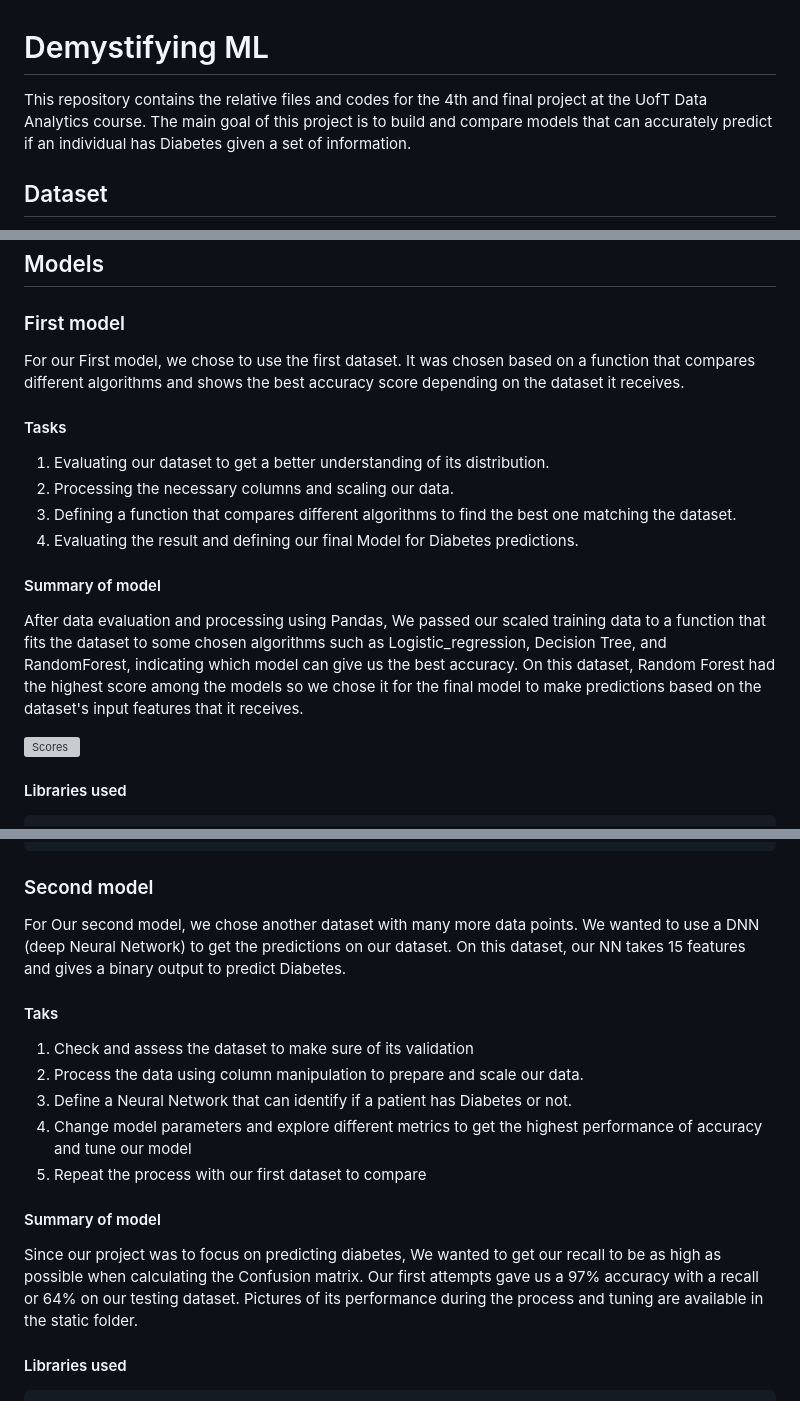
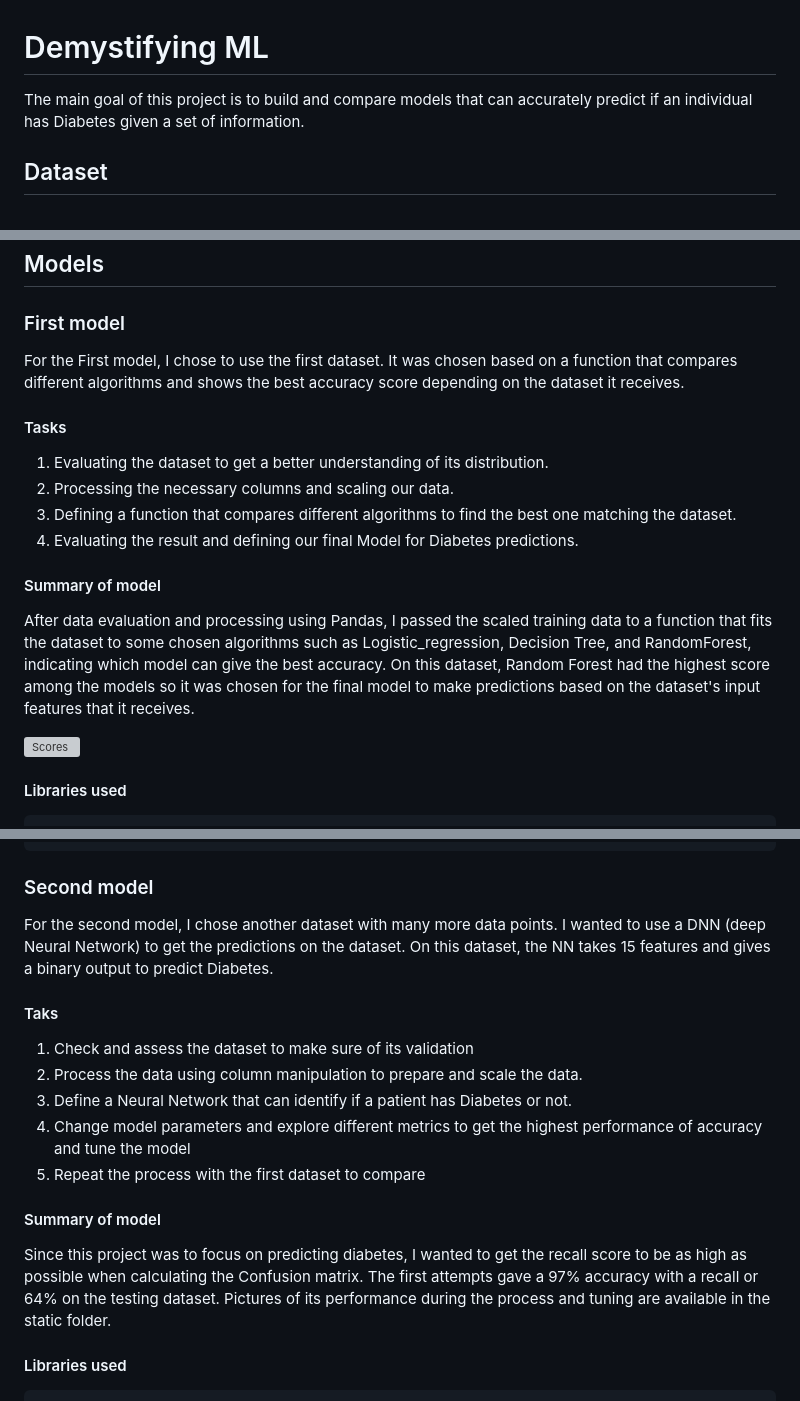
Before and after one commit to cindyliwho/DiabPredict-Prognosticator, a Markdown page: README.md, 3 parts joined by grey strips. Drawn GitHub-style; grey boxes are pictures that could not be loaded.

Commit message:
Update README for clarity and consistency

```diff
--- a/README.md
+++ b/README.md
@@ -1,7 +1,6 @@
 # Demystifying ML
 
-This repository contains the relative files and codes for the 4th and final project at
-the UofT Data Analytics course. The main goal of this project is to build and compare
+The main goal of this project is to build and compare
 models that can accurately predict if an individual has Diabetes given a set of information.
 
 ## Dataset
@@ -19,17 +18,17 @@ different individuals.
 
 ### First model
 
-For our First model, we chose to use the first dataset. It was chosen based on a function that compares different algorithms and shows the best accuracy score depending on the dataset it receives.
+For the First model, I chose to use the first dataset. It was chosen based on a function that compares different algorithms and shows the best accuracy score depending on the dataset it receives.
 
 #### Tasks
 
-1. Evaluating our dataset to get a better understanding of its distribution.
+1. Evaluating the dataset to get a better understanding of its distribution.
 2. Processing the necessary columns and scaling our data.
 2. Defining a function that compares different algorithms to find the best one matching the dataset.
 3. Evaluating the result and defining our final Model for Diabetes predictions.
 
 #### Summary of model
-After data evaluation and processing using Pandas, We passed our scaled training data to a function that fits the dataset to some chosen algorithms such as Logistic_regression, Decision Tree, and RandomForest, indicating which model can give us the best accuracy. On this dataset, Random Forest had the highest score among the models so we chose it for the final model to make predictions based on the dataset's input features that it receives.
+After data evaluation and processing using Pandas, I passed the scaled training data to a function that fits the dataset to some chosen algorithms such as Logistic_regression, Decision Tree, and RandomForest, indicating which model can give the best accuracy. On this dataset, Random Forest had the highest score among the models so it was chosen for the final model to make predictions based on the dataset's input features that it receives.
 
 ![Scores](static/First_model_scores.png)
 
@@ -56,18 +55,18 @@ from sklearn.svm import SVC
 
 ### Second model
 
-For Our second model, we chose another dataset with many more data points. We wanted to use a DNN (deep Neural Network) to get the predictions on our dataset. On this dataset, our NN takes 15 features and gives a binary output to predict Diabetes.
+For the second model, I chose another dataset with many more data points. I wanted to use a DNN (deep Neural Network) to get the predictions on the dataset. On this dataset, the NN takes 15 features and gives a binary output to predict Diabetes.
 
 #### Taks
 
 1. Check and assess the dataset to make sure of its validation
-2. Process the data using column manipulation to prepare and scale our data.
+2. Process the data using column manipulation to prepare and scale the data.
 3. Define a Neural Network that can identify if a patient has Diabetes or not.
-4. Change model parameters and explore different metrics to get the highest performance of accuracy and tune our model
-5. Repeat the process with our first dataset to compare
+4. Change model parameters and explore different metrics to get the highest performance of accuracy and tune the model
+5. Repeat the process with the first dataset to compare
 
 #### Summary of model
-Since our project was to focus on predicting diabetes, We wanted to get our recall to be as high as possible when calculating the Confusion matrix. Our first attempts gave us a 97% accuracy with a recall or 64% on our testing dataset. Pictures of its performance during the process and tuning are available in the static folder.
+Since this project was to focus on predicting diabetes, I wanted to get the recall score to be as high as possible when calculating the Confusion matrix. The first attempts gave a 97% accuracy with a recall or 64% on the testing dataset. Pictures of its performance during the process and tuning are available in the static folder.
 
 
 #### Libraries used
```
